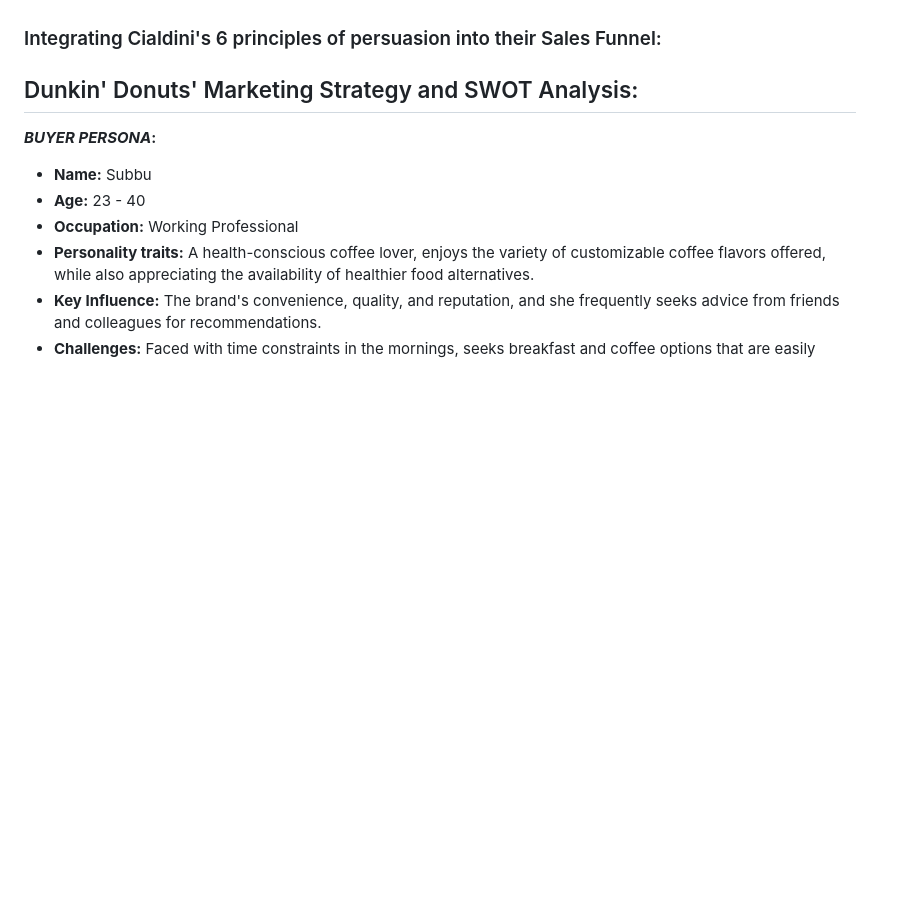
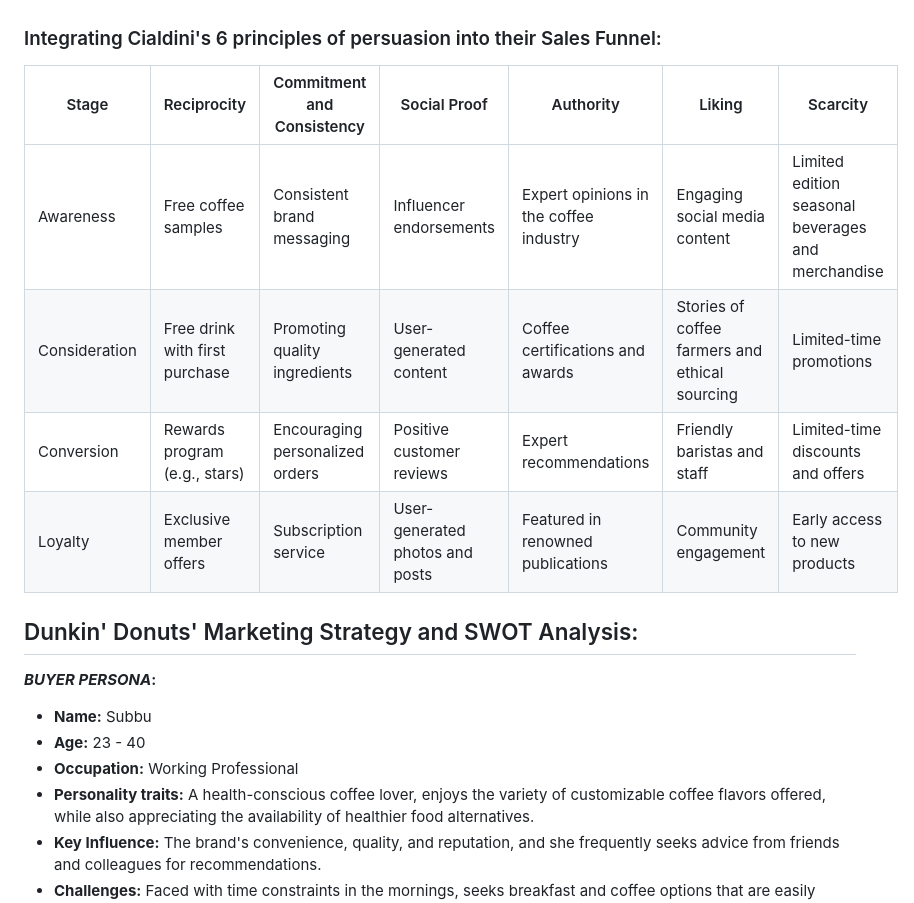
Before and after one commit to ravipatel0113/IS601-850-TeamA, a Markdown page: swot.md, the part around the change. GitHub-like rendering; blank space fills up the shorter version.

Commit message:
Added Sales Funnel & 6 principles persuasion table

```diff
--- a/swot.md
+++ b/swot.md
@@ -18,6 +18,14 @@ _By understanding the needs and preferences of a buyer persona like Caffeine Cha
 - **Reason:**  Starbucks goes beyond just serving coffee; it strives to create memorable and meaningful moments for its customers. Whether it's the carefully curated store design, the welcoming atmosphere, or the personal interactions with baristas, Starbucks aims to make each visit feel special and magical.
 
 ### Integrating Cialdini's 6 principles of persuasion into their Sales Funnel:
+
+| Stage |	Reciprocity |	Commitment and Consistency | Social Proof |	Authority |	Liking |	Scarcity |
+|---|-------------|---------------------------|--------------|----------|--------|----------|
+| Awareness	|Free coffee samples | Consistent brand messaging |	Influencer endorsements |	Expert opinions in the coffee industry | Engaging social media content |	Limited edition seasonal beverages and merchandise |
+| Consideration |	Free drink with first purchase | Promoting quality ingredients |	User-generated content |	Coffee certifications and awards |	Stories of coffee farmers and ethical sourcing |	Limited-time promotions |
+| Conversion |	Rewards program (e.g., stars) |	Encouraging personalized orders |	Positive customer reviews |	Expert recommendations |	Friendly baristas and staff |	Limited-time discounts and offers |
+| Loyalty |	Exclusive member offers |	Subscription service |	User-generated photos and posts |	Featured in renowned publications |	Community engagement |Early access to new products |
+
 
 
 
```
